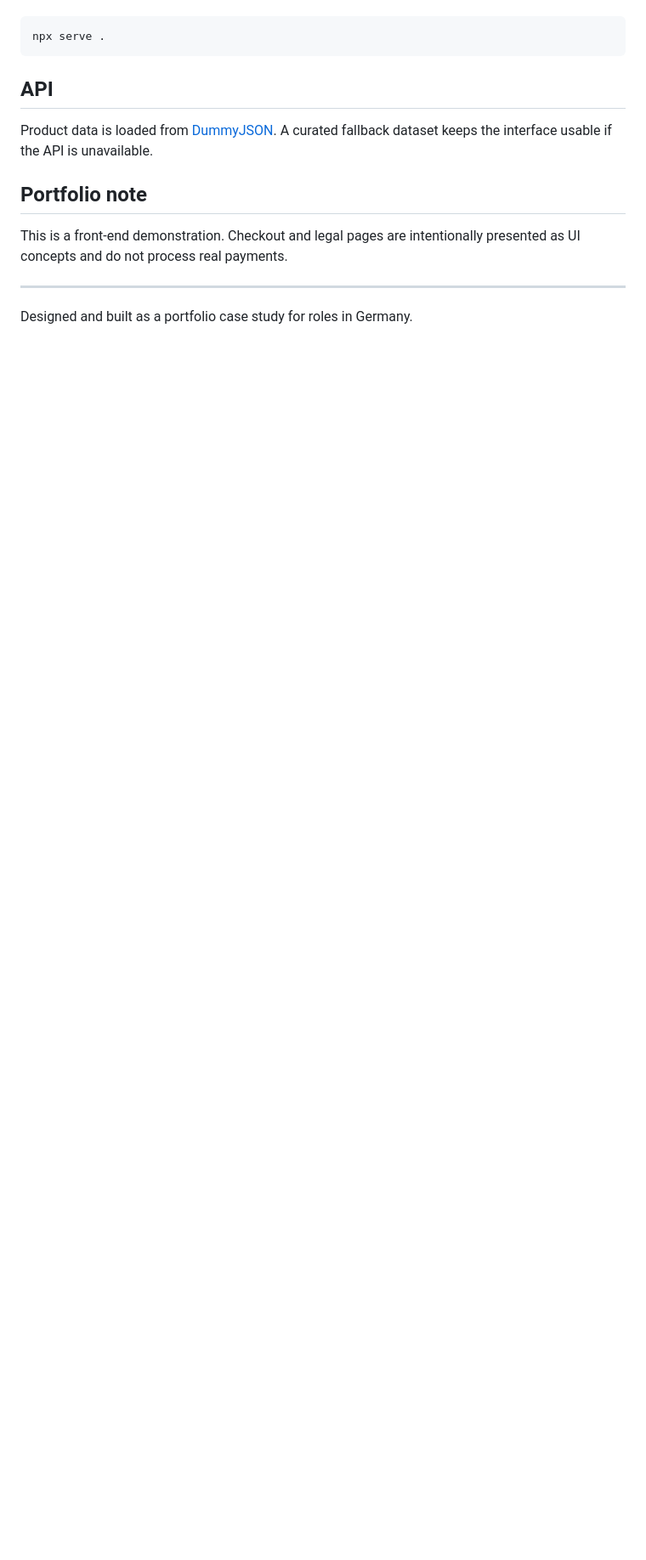
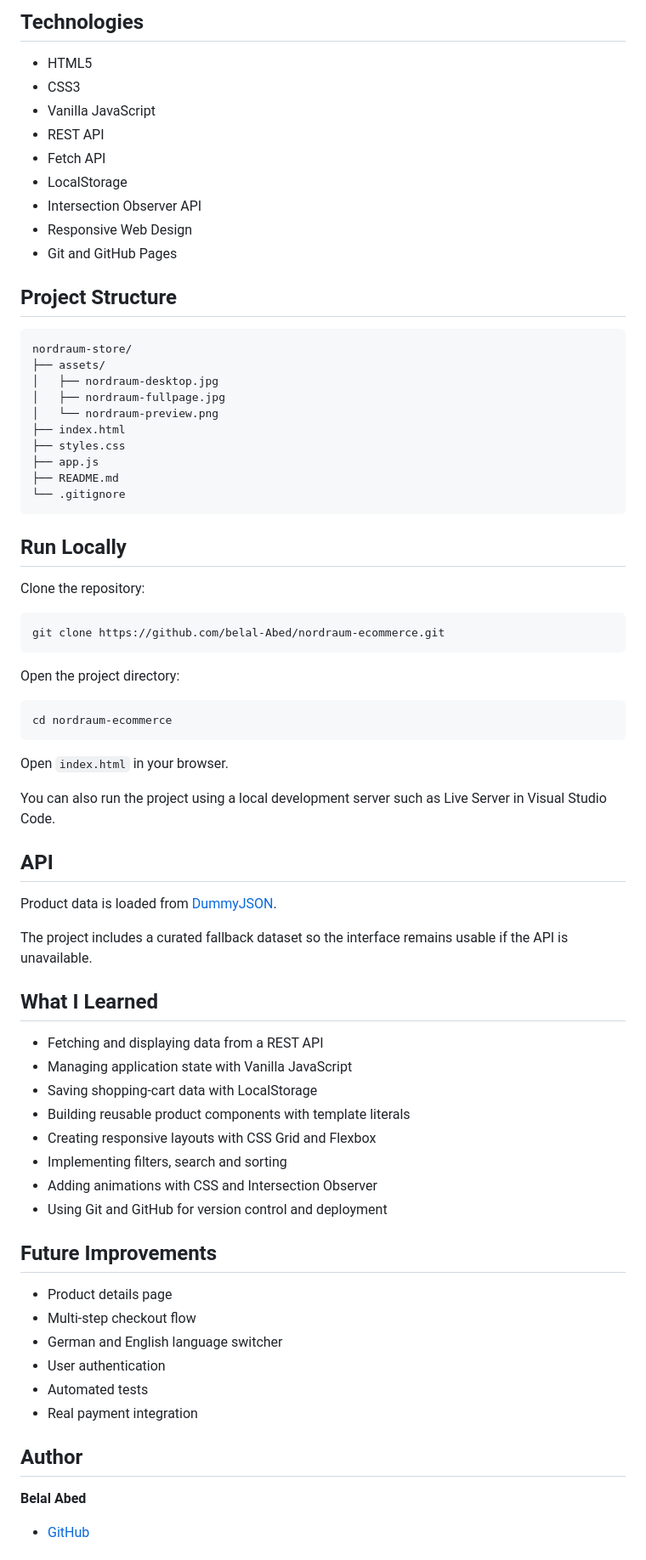
Before and after one commit to belal-Abed/nordraum-ecommerce, a Markdown page: README.md, the part around the change printed below. Shown: that part at 85% size. Rendered like a GitHub page; blank space fills up the shorter version.

````diff
--- a/README.md
+++ b/README.md
@@ -23,16 +36,77 @@ Open `index.html`, or use any static server:
+## Technologies
+
+- HTML5
+- CSS3
+- Vanilla JavaScript
+- REST API
+- Fetch API
+- LocalStorage
+- Intersection Observer API
+- Responsive Web Design
+- Git and GitHub Pages
+
+## Project Structure
+
+```text
+nordraum-store/
+├── assets/
+│   ├── nordraum-desktop.jpg
+│   ├── nordraum-fullpage.jpg
+│   └── nordraum-preview.png
+├── index.html
+├── styles.css
+├── app.js
+├── README.md
+└── .gitignore
+```
+
+## Run Locally
+
+Clone the repository:
 
 ```bash
-npx serve .
+git clone https://github.com/belal-Abed/nordraum-ecommerce.git
 ```
+
+Open the project directory:
+
+```bash
+cd nordraum-ecommerce
+```
+
+Open `index.html` in your browser.
+
+You can also run the project using a local development server such as Live Server in Visual Studio Code.
 
 ## API
 
-Product data is loaded from [DummyJSON](https://dummyjson.com/). A curated fallback dataset keeps the interface usable if the API is unavailable.
+Product data is loaded from [DummyJSON](https://dummyjson.com/).
 
-## Portfolio note
+The project includes a curated fallback dataset so the interface remains usable if the API is unavailable.
 
-This is a front-end demonstration. Checkout and legal pages are intentionally presented as UI concepts and do not process real payments.
+## What I Learned
 
----
+- Fetching and displaying data from a REST API
+- Managing application state with Vanilla JavaScript
+- Saving shopping-cart data with LocalStorage
+- Building reusable product components with template literals
+- Creating responsive layouts with CSS Grid and Flexbox
+- Implementing filters, search and sorting
+- Adding animations with CSS and Intersection Observer
+- Using Git and GitHub for version control and deployment
 
-Designed and built as a portfolio case study for roles in Germany.
+## Future Improvements
+
+- Product details page
+- Multi-step checkout flow
+- German and English language switcher
+- User authentication
+- Automated tests
+- Real payment integration
+
+## Author
+
+**Belal Abed**
+
+- [GitHub](https://github.com/belal-Abed)
+
````
Also changed, not shown: other parts of README.md (+31 -15 lines), assets/nordraum-desktop.jpg (added), assets/nordraum-fullpage.jpg (added), 1 other file.
